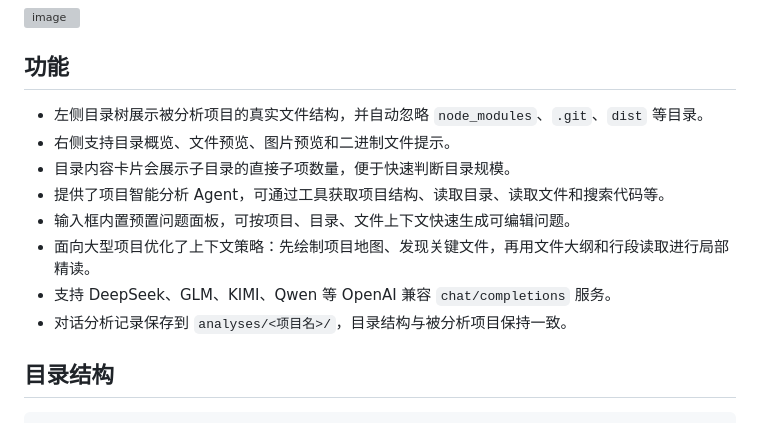
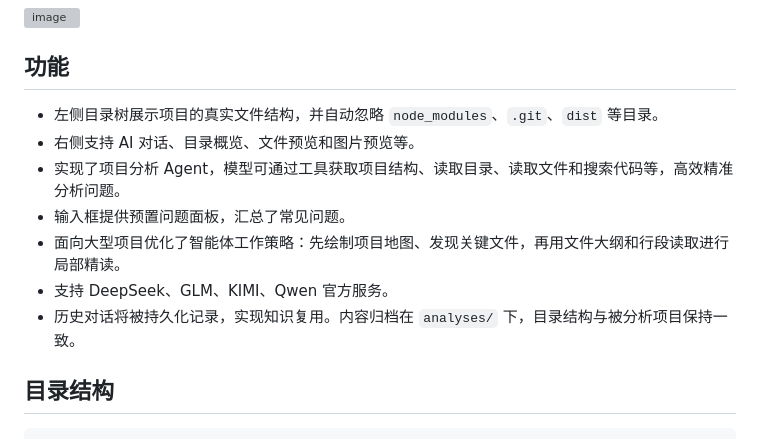
Before and after one commit to SunriseSummer/ProjectExplorer, a Markdown page: README.md, the part around the change. Drawn GitHub-style; grey boxes are pictures that could not be loaded.

```diff
--- a/README.md
+++ b/README.md
@@ -7,14 +7,13 @@ ProjectExplorer 是一个本地 Web 应用，用来浏览并智能分析任意
 
 ## 功能
 
-- 左侧目录树展示被分析项目的真实文件结构，并自动忽略 `node_modules`、`.git`、`dist` 等目录。
-- 右侧支持目录概览、文件预览、图片预览和二进制文件提示。
-- 目录内容卡片会展示子目录的直接子项数量，便于快速判断目录规模。
-- 提供了项目智能分析 Agent，可通过工具获取项目结构、读取目录、读取文件和搜索代码等。
-- 输入框内置预置问题面板，可按项目、目录、文件上下文快速生成可编辑问题。
-- 面向大型项目优化了上下文策略：先绘制项目地图、发现关键文件，再用文件大纲和行段读取进行局部精读。
-- 支持 DeepSeek、GLM、KIMI、Qwen 等 OpenAI 兼容 `chat/completions` 服务。
-- 对话分析记录保存到 `analyses/<项目名>/`，目录结构与被分析项目保持一致。
+- 左侧目录树展示项目的真实文件结构，并自动忽略 `node_modules`、`.git`、`dist` 等目录。
+- 右侧支持 AI 对话、目录概览、文件预览和图片预览等。
+- 实现了项目分析 Agent，模型可通过工具获取项目结构、读取目录、读取文件和搜索代码等，高效精准分析问题。
+- 输入框提供预置问题面板，汇总了常见问题。
+- 面向大型项目优化了智能体工作策略：先绘制项目地图、发现关键文件，再用文件大纲和行段读取进行局部精读。
+- 支持 DeepSeek、GLM、KIMI、Qwen 官方服务。
+- 历史对话将被持久化记录，实现知识复用。内容归档在 `analyses/` 下，目录结构与被分析项目保持一致。
 
 ## 目录结构
 
```
